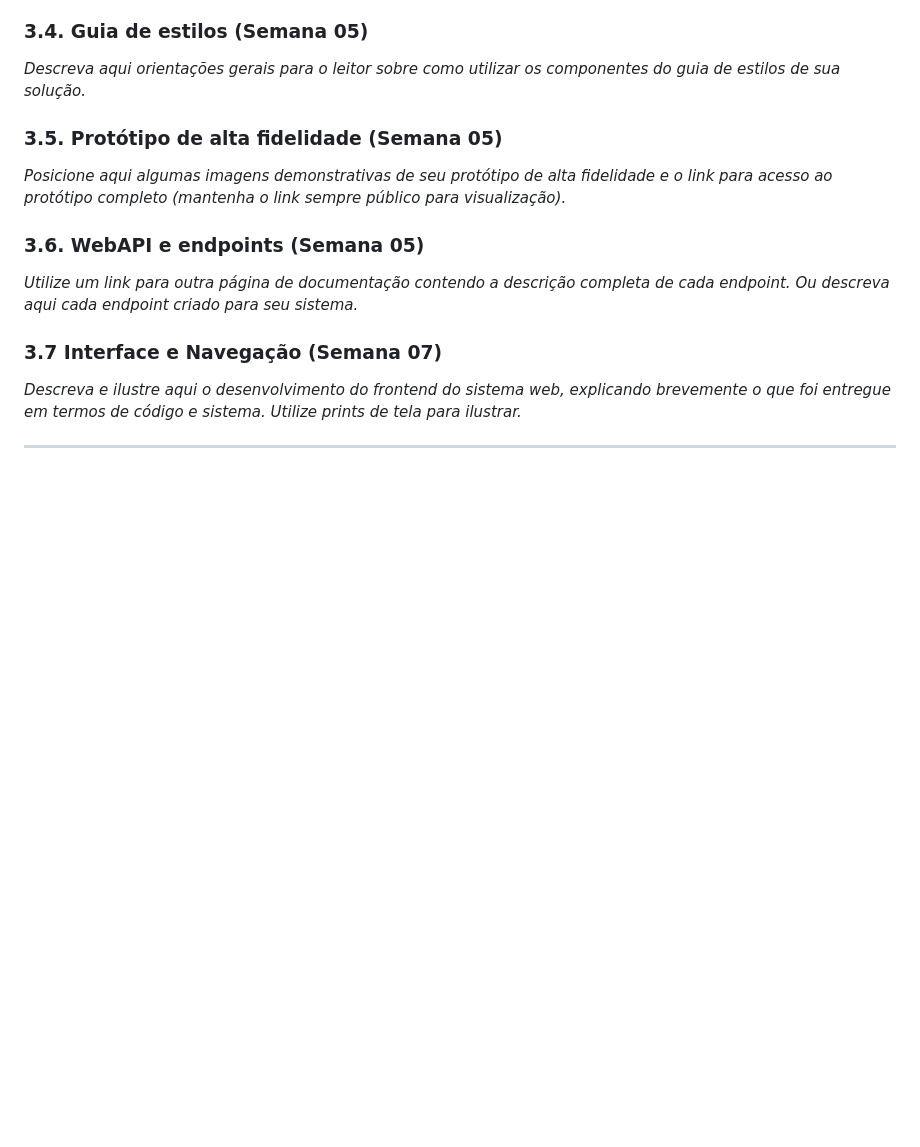
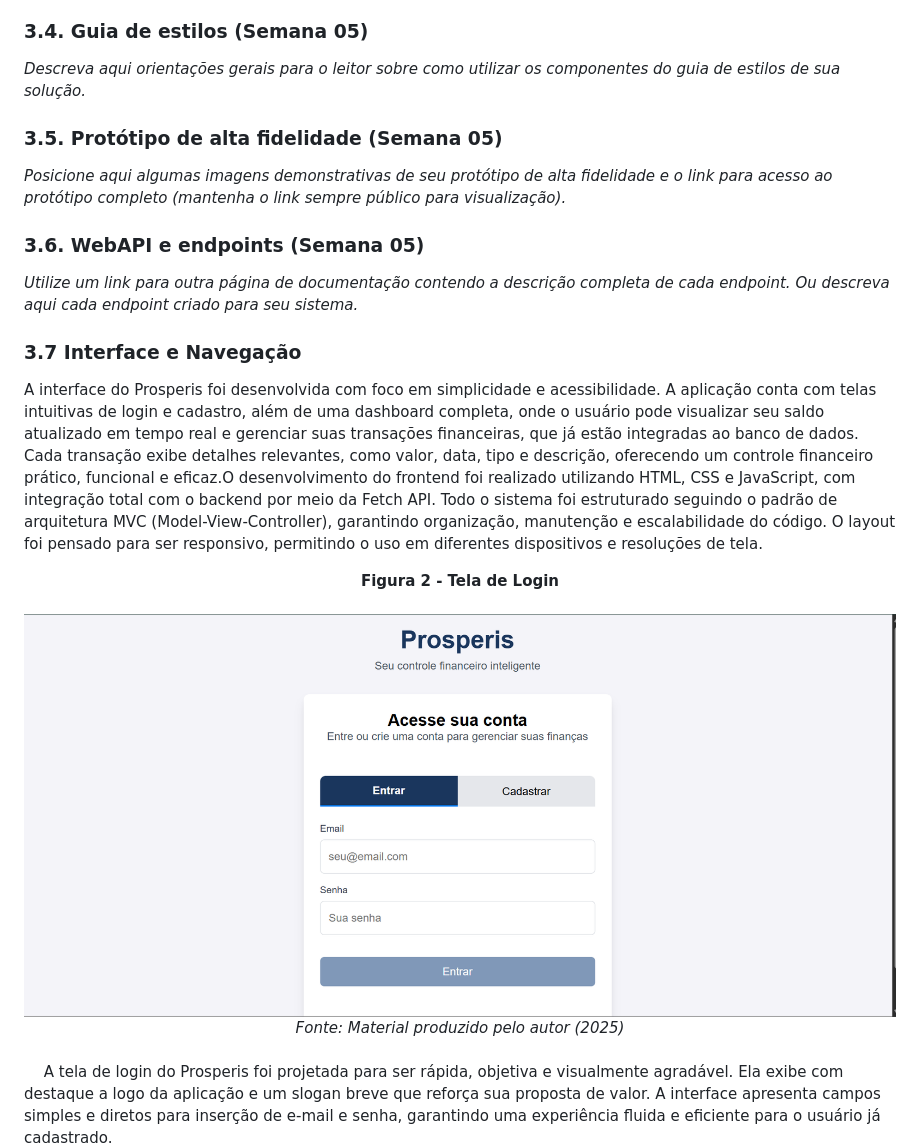
Before and after one commit to PauloBueno0601/Prosperis, a Markdown page: documentos/wad.md, the part around the change printed below. Drawn GitHub-style; pictures changed too: assets/wad/telalogin.png (added); blank space fills up the shorter version.

```diff
--- a/documentos/wad.md
+++ b/documentos/wad.md
@@ -222,9 +222,17 @@ O Diagrama MVC é uma representação visual da arquitetura Model-View-Controlle
 
 *Utilize um link para outra página de documentação contendo a descrição completa de cada endpoint. Ou descreva aqui cada endpoint criado para seu sistema.*
 
-### 3.7 Interface e Navegação (Semana 07)
+### 3.7 Interface e Navegação
 
-*Descreva e ilustre aqui o desenvolvimento do frontend do sistema web, explicando brevemente o que foi entregue em termos de código e sistema. Utilize prints de tela para ilustrar.*
+A interface do Prosperis foi desenvolvida com foco em simplicidade e acessibilidade. A aplicação conta com telas intuitivas de login e cadastro, além de uma dashboard completa, onde o usuário pode visualizar seu saldo atualizado em tempo real e gerenciar suas transações financeiras, que já estão integradas ao banco de dados. Cada transação exibe detalhes relevantes, como valor, data, tipo e descrição, oferecendo um controle financeiro prático, funcional e eficaz.O desenvolvimento do frontend foi realizado utilizando HTML, CSS e JavaScript, com integração total com o backend por meio da Fetch API. Todo o sistema foi estruturado seguindo o padrão de arquitetura MVC (Model-View-Controller), garantindo organização, manutenção e escalabilidade do código. O layout foi pensado para ser responsivo, permitindo o uso em diferentes dispositivos e resoluções de tela.
 
----
+<div align="center">
+<figcaption><strong>Figura 2 - Tela de Login</strong></figcaption>
+<br>
+<img src="../assets/wad/telalogin.png" width="100%">
+<br>
+<em>Fonte: Material produzido pelo autor (2025)</em>
+</div>
+ <br>
+&emsp; A tela de login do Prosperis foi projetada para ser rápida, objetiva e visualmente agradável. Ela exibe com destaque a logo da aplicação e um slogan breve que reforça sua proposta de valor. A interface apresenta campos simples e diretos para inserção de e-mail e senha, garantindo uma experiência fluida e eficiente para o usuário já cadastrado.
 
```
Also changed, not shown: other parts of documentos/wad.md (+62 -0 lines), assets/wad/dashboard.png (added), assets/wad/grafico.png (added), assets/wad/telacadastro.png (added).
